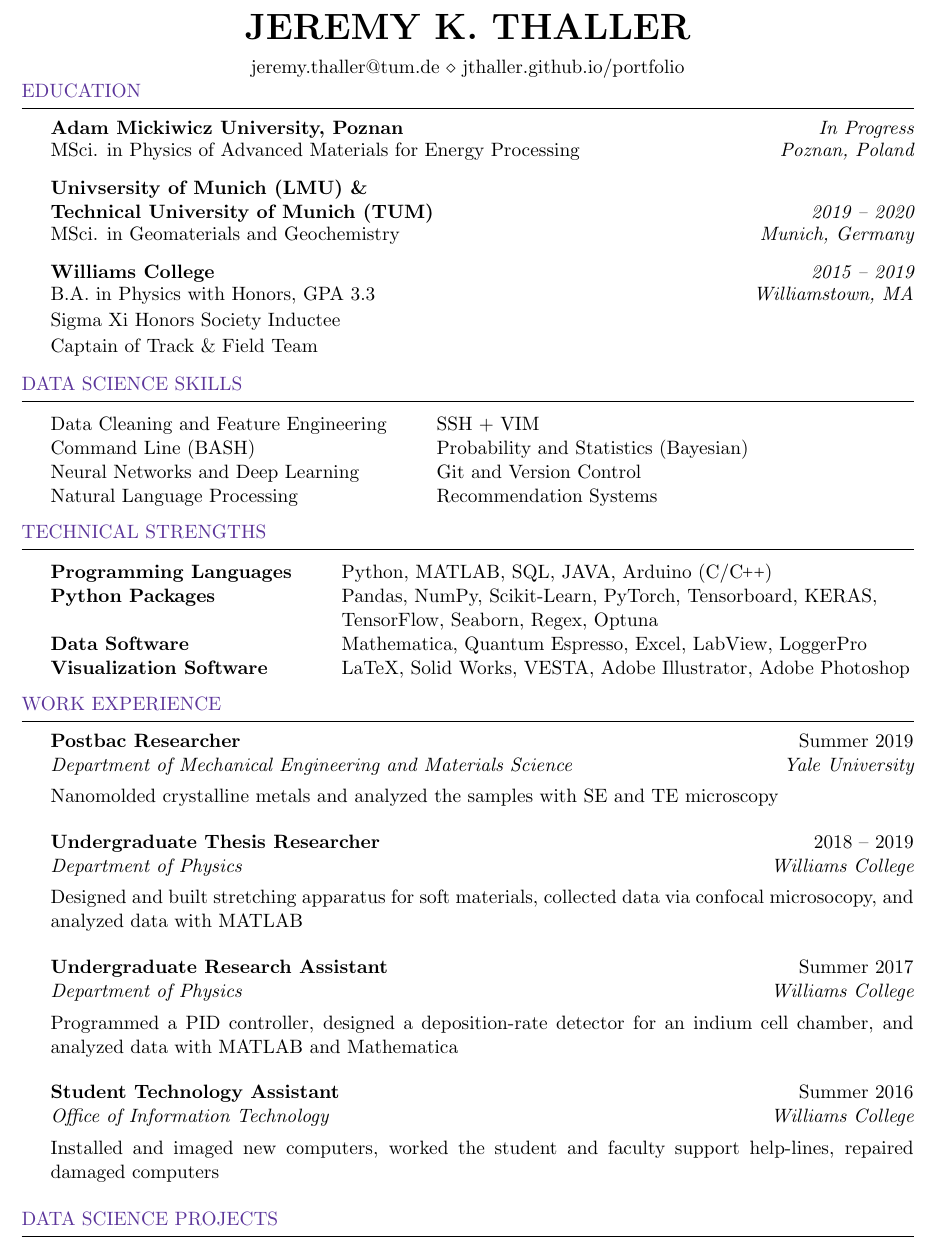
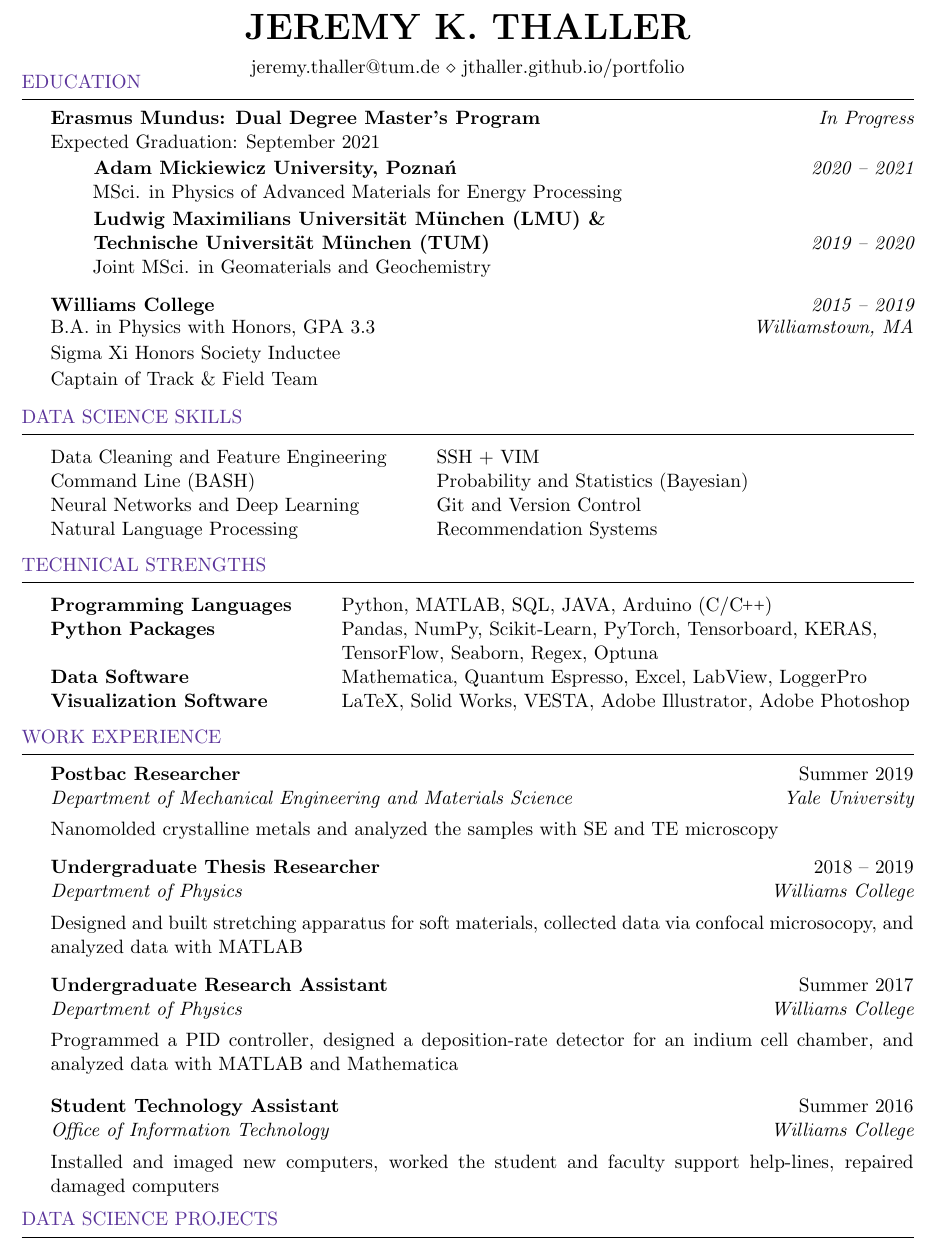
Before and after one commit to jthaller/short_resume, a LaTeX CV (THALLER_resume.tex): part of the page, cut so that both start at the same text. Compiled offline with pdfLaTeX.

Commit message:
degree clarification

```diff
--- a/THALLER_resume.tex
+++ b/THALLER_resume.tex
@@ -52,19 +52,37 @@
 	%----------------------------------------------------------------------------------------
 	%	EDUCATION SECTION
 	%----------------------------------------------------------------------------------------
-	\vspace{-2em}
+	\vspace{-2.5em}
 	\begin{rSection}{Education}
+		\begin{rSubsection}{Erasmus Mundus: Dual Degree Master's Program}{\em In Progress}{}{}
+			\vspace{-.4em}
+			\item[] Expected Graduation: September 2021
+			\vspace{-1em}
+		\end{rSubsection}
+		\begin{rSubsection}{\hspace{.04\textwidth} Adam Mickiewicz University, Pozna\'n}{\em 2020 -- 2021}{}{}
+			\vspace{-.4em}
+			\item[] \hspace{.04\textwidth} MSci. in Physics of Advanced Materials for Energy Processing
+		\end{rSubsection}
+		\vspace{-1em}
+		\begin{rSubsection}{\hspace{.04\textwidth} Ludwig Maximilians Universit{\"a}t  M{\"u}nchen (LMU) \&}{}{}{}
+			\item[] \vspace{-2.75em}
+		\end{rSubsection}
+		%				\vspace{-.5em}
+		\begin{rSubsection}{\hspace{.04\textwidth} Technische Universit{\"a}t M{\"u}nchen (TUM)}{\em 2019 -- 2020}{}{}
+			\vspace{-.4em}
+			\item[] \hspace{.04\textwidth} Joint MSci. in Geomaterials and Geochemistry
+		\end{rSubsection}
 
-		\begin{rSubsection}{Adam Mickiwicz University, Poznan}{\em In Progress}{}{}
-			\vspace{-.5em}
-			\item[] {MSci. in Physics of Advanced Materials for Energy Processing}\hfill{\em Poznan, Poland}
-		\end{rSubsection}
-	\vspace{-.4em}
-		\begin{rSubsection}{Univsersity of Munich (LMU) \&\\Technical University of Munich (TUM)}{\em 2019 -- 2020}{}{}
-		\vspace{-.5em}
-		%			\item (In progress) MSci in Geophysics and Applied Physics (Joint Degree)
-		\item[] {MSci. in Geomaterials and Geochemistry}\hfill{\em Munich, Germany}
-		\end{rSubsection}
+%		\begin{rSubsection}{Adam Mickiwicz University, Poznan}{\em In Progress}{}{}
+%			\vspace{-.5em}
+%			\item[] {MSci. in Physics of Advanced Materials for Energy Processing}\hfill{\em Poznan, Poland}
+%		\end{rSubsection}
+%	\vspace{-.4em}
+%		\begin{rSubsection}{Univsersity of Munich (LMU) \&\\Technical University of Munich (TUM)}{\em 2019 -- 2020}{}{}
+%		\vspace{-.5em}
+%		%			\item (In progress) MSci in Geophysics and Applied Physics (Joint Degree)
+%		\item[] {MSci. in Geomaterials and Geochemistry}\hfill{\em Munich, Germany}
+%		\end{rSubsection}
 	\vspace{-.4em}
 		\begin{rSubsection}{Williams College}{\em 2015 -- 2019}{}{}
 			\vspace{-.5em}
@@ -117,31 +135,34 @@
 %			\vspace{-.5em}
 %			\item[] {\em Advised by Jan Schroers, Professor of Physics}\hfill {\em Yale University}
 			\item[] Nanomolded crystalline metals and analyzed the samples with SE and TE microscopy
+			\vspace{-.2em}
 		\end{rSubsection}
-
+		\vspace{-.2em}
 		\begin{rSubsection}{Undergraduate Thesis Researcher}{2018 -- 2019}{Department of Physics}{Williams College}
 %			\vspace{-.5em}
 %			\item[] {\em Advised by Katharine E. Jensen, Professor of Physics}\hfill {\em Williams College}
 			\item[] Designed and built stretching apparatus for soft materials, collected data via confocal microsocopy, and analyzed data with MATLAB
+			\vspace{-.2em}
 		\end{rSubsection}
-
+		\vspace{-.2em}
 		\begin{rSubsection}{Undergraduate Research Assistant}{Summer 2017}{Department of Physics}{Williams College}
 %			\vspace{-.5em}
 %			\item[] {\em Advised by Protik K. Majumder, Professor of Physics}\hfill {\em Williams College}
 			\item[] Programmed a PID controller, designed a deposition-rate detector for an indium cell chamber, and analyzed data with MATLAB and Mathematica
 		\end{rSubsection}
-
+		\vspace{-.2em}
 		\begin{rSubsection}{Student Technology Assistant}{Summer 2016}{Office of Information Technology}{Williams College}
 		%			\vspace{-.5em}
 		%			\item[] {\em Advised by Protik K. Majumder, Professor of Physics}\hfill {\em Williams College}
 		\item[] Installed and imaged new computers, worked the student and faculty support help-lines, repaired damaged computers
+		\vspace{-.2em}
 		\end{rSubsection}
 
 	\end{rSection}
 
 
 
-	\vspace{-1em}
+	\vspace{-1.5em}
 	%------------------------------------------------------------------------------------
 	%       Projects
 	%------------------------------------------------------------------------------------
```
Also changed, not shown: THALLER_resume.pdf, 2 other files.
